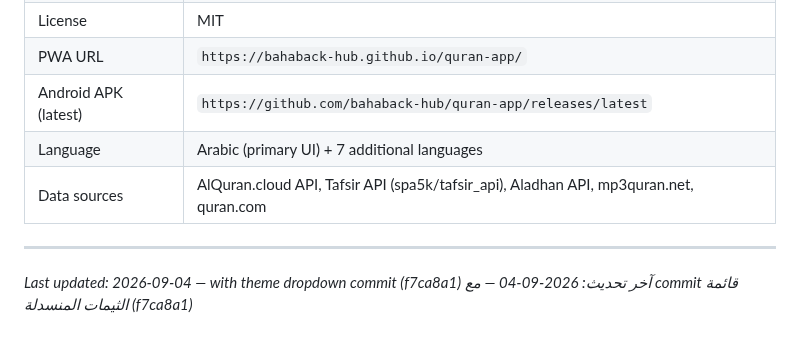
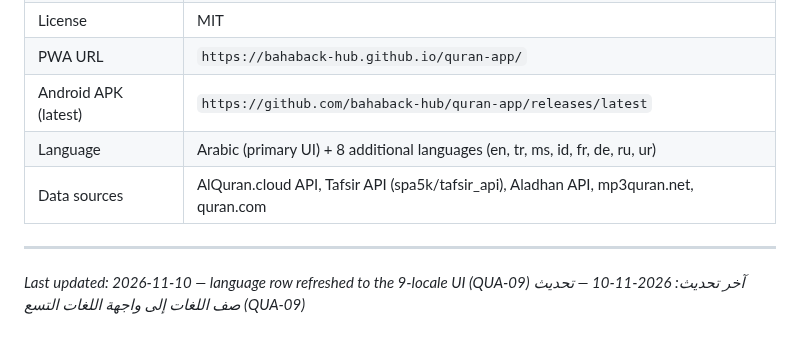
Before and after one commit to bahaback-hub/quran-app, a Markdown page: AI_ANALYSIS_GUIDE.md, the part around the change. Drawn GitHub-style.

Commit message:
docs(guide): count the ninth UI language and refresh the stamp (QUA-09)
The AI analysis guide still said Arabic + 7 additional languages after
Urdu became the ninth complete locale (663+ keys, parity-enforced),
and its footer stamp predated the fix wave.

```diff
--- a/AI_ANALYSIS_GUIDE.md
+++ b/AI_ANALYSIS_GUIDE.md
@@ -335,10 +335,10 @@ quran-app/
 | License              | MIT                                                                                    |
 | PWA URL              | `https://bahaback-hub.github.io/quran-app/`                                            |
 | Android APK (latest) | `https://github.com/bahaback-hub/quran-app/releases/latest`                            |
-| Language             | Arabic (primary UI) + 7 additional languages                                           |
+| Language             | Arabic (primary UI) + 8 additional languages (en, tr, ms, id, fr, de, ru, ur)          |
 | Data sources         | AlQuran.cloud API, Tafsir API (spa5k/tafsir_api), Aladhan API, mp3quran.net, quran.com |
 
 ---
 
-_Last updated: 2026-09-04 — with theme dropdown commit (f7ca8a1)_
-_آخر تحديث: 2026-09-04 — مع commit قائمة الثيمات المنسدلة (f7ca8a1)_
+_Last updated: 2026-11-10 — language row refreshed to the 9-locale UI (QUA-09)_
+_آخر تحديث: 2026-11-10 — تحديث صف اللغات إلى واجهة اللغات التسع (QUA-09)_
```
